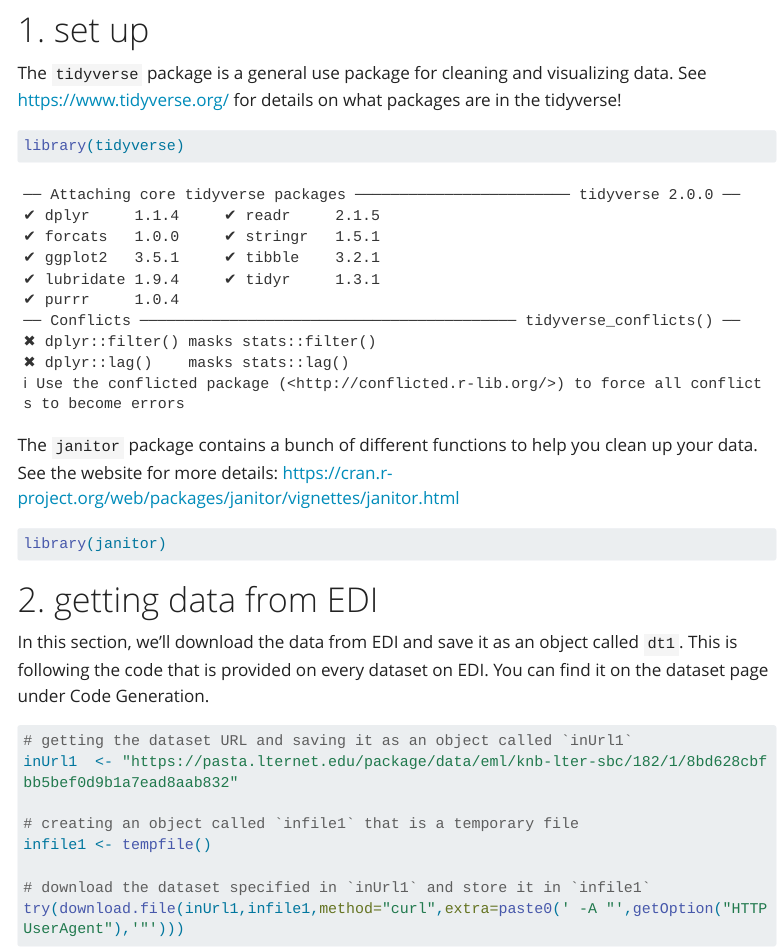
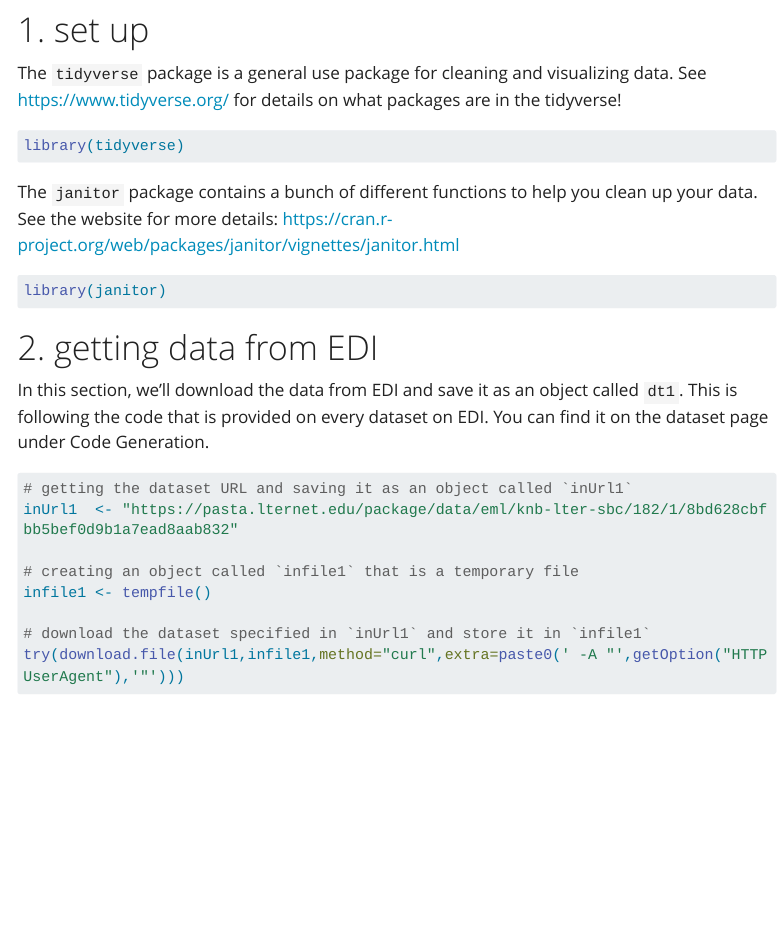
Before and after one commit to an-bui/sbc-data-workshop, a Quarto document (render/visualizing-quarto_RENDER.qmd): the page in a window 1100 px wide, from 530 px down. Rendered offline with R 4.5, knitr and Pandoc in place of Quarto, with nearby package versions; some code elsewhere in the file could not run offline; menus at the side of the page are left out; long lines of code are wrapped; column names are cleaned by a stand-in for the janitor package.

Commit message:
getting rid of messages in rendered doc

````diff
--- a/render/visualizing-quarto_RENDER.qmd
+++ b/render/visualizing-quarto_RENDER.qmd
@@ -31,6 +31,8 @@ data. See https://www.tidyverse.org/ for details on what packages are in the
 tidyverse!
 
 ```{r}
+#| message: false
+
 library(tidyverse)
 ```
 
@@ -39,6 +41,8 @@ clean up your data. See the website for more details:
 https://cran.r-project.org/web/packages/janitor/vignettes/janitor.html
 
 ```{r}
+#| message: false
+
 library(janitor)
 ```
 
````
Also changed, not shown: render/visualizing-quarto_RENDER.html.
